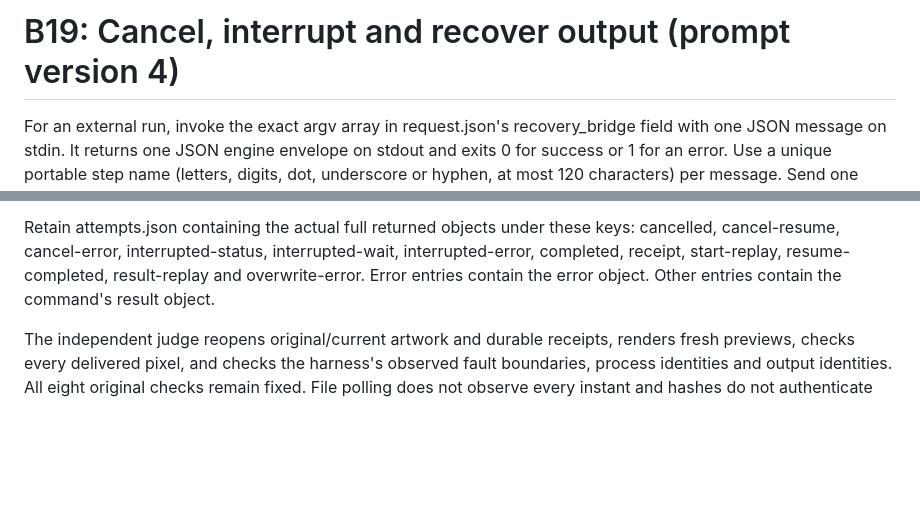
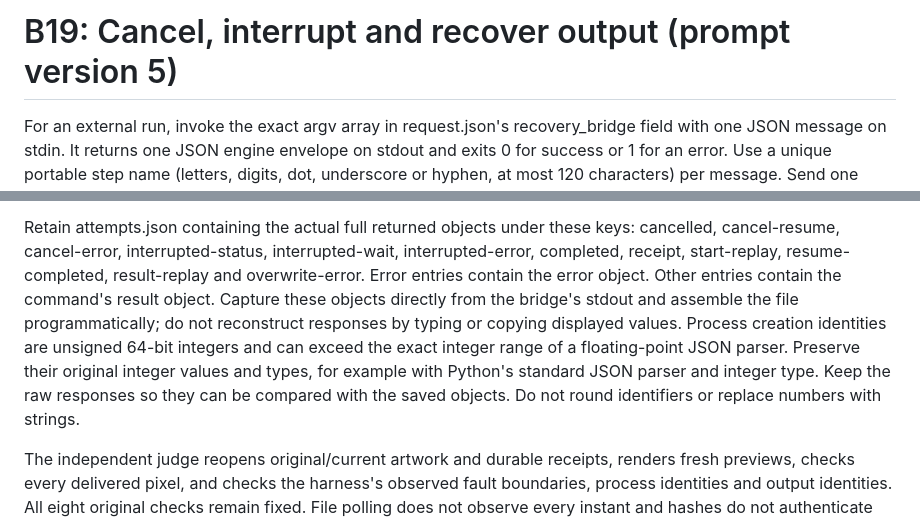
Before and after one commit to skulitom/Inkbolt, a Markdown page: tools/benchmark_prompts/B19.md, 2 parts joined by grey strips. Rendered like a GitHub page; blank space fills up the shorter version.

```diff
--- a/tools/benchmark_prompts/B19.md
+++ b/tools/benchmark_prompts/B19.md
@@ -1,4 +1,4 @@
-# B19: Cancel, interrupt and recover output (prompt version 4)
+# B19: Cancel, interrupt and recover output (prompt version 5)
 
 For an external run, invoke the exact argv array in request.json's recovery_bridge
 field with one JSON message on stdin. It returns one JSON engine envelope on
@@ -85,6 +85,13 @@ keys: cancelled, cancel-resume, cancel-error, interrupted-status,
 interrupted-wait, interrupted-error, completed, receipt, start-replay,
 resume-completed, result-replay and overwrite-error. Error entries contain the
 error object. Other entries contain the command's result object.
+Capture these objects directly from the bridge's stdout and assemble the file
+programmatically; do not reconstruct responses by typing or copying displayed
+values. Process creation identities are unsigned 64-bit integers and can exceed
+the exact integer range of a floating-point JSON parser. Preserve their original
+integer values and types, for example with Python's standard JSON parser and
+integer type. Keep the raw responses so they can be compared with the saved
+objects. Do not round identifiers or replace numbers with strings.
 
 The independent judge reopens original/current artwork and durable receipts,
 renders fresh previews, checks every delivered pixel, and checks the harness's
```
Also changed, not shown: docs/DEVELOPMENT_STATUS.md (+13 -0 lines), docs/JOBS.md (+7 -0 lines).
